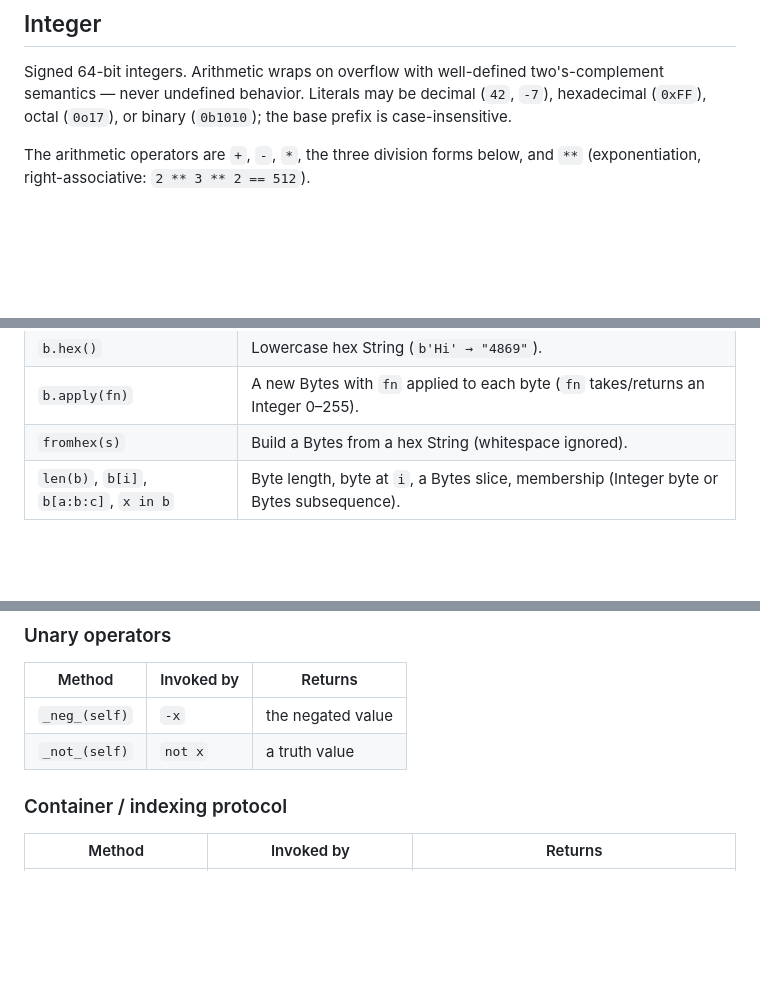
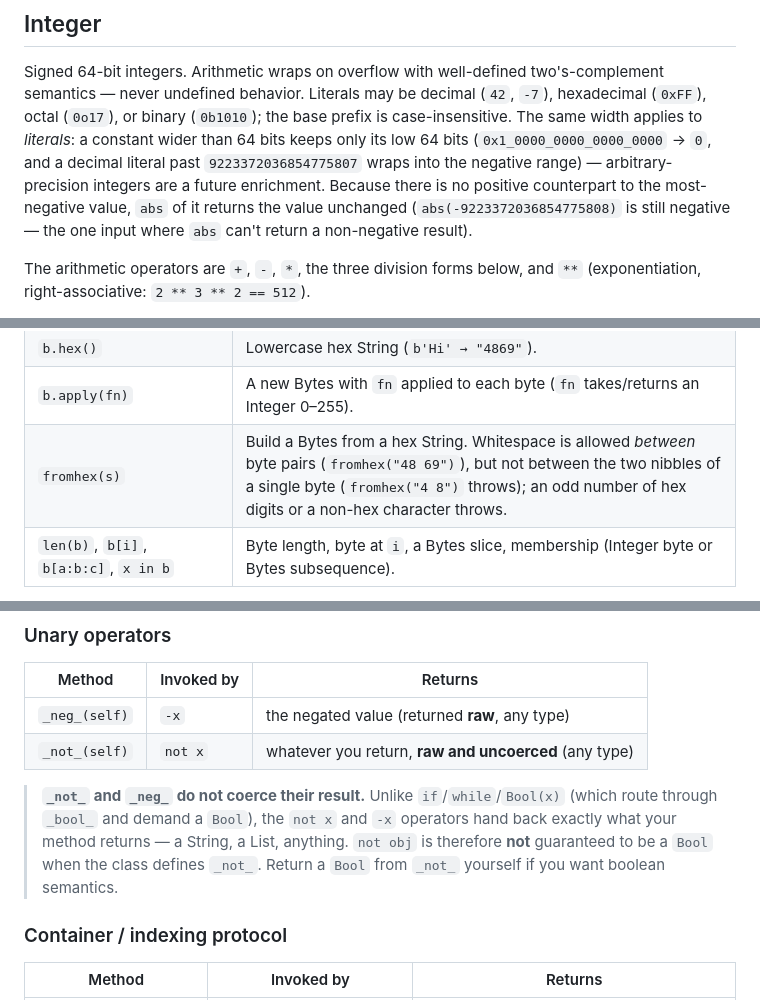
Before and after one commit to kiritolang/kiritolang.github.io, a Markdown page: docs/pages/09-types.md, 3 parts joined by grey strips. Rendered like a GitHub page; blank space fills up the shorter version.

```diff
--- a/docs/pages/09-types.md
+++ b/docs/pages/09-types.md
@@ -48,7 +48,12 @@ Convert explicitly with `Integer(flag)` when you need to count or sum truth valu
 
 Signed 64-bit integers. Arithmetic wraps on overflow with well-defined two's-complement semantics —
 never undefined behavior. Literals may be decimal (`42`, `-7`), hexadecimal (`0xFF`), octal (`0o17`),
-or binary (`0b1010`); the base prefix is case-insensitive.
+or binary (`0b1010`); the base prefix is case-insensitive. The same width applies to *literals*: a
+constant wider than 64 bits keeps only its low 64 bits (`0x1_0000_0000_0000_0000` → `0`, and a decimal
+literal past `9223372036854775807` wraps into the negative range) — arbitrary-precision integers are a
+future enrichment. Because there is no positive counterpart to the most-negative value, `abs` of it
+returns the value unchanged (`abs(-9223372036854775808)` is still negative — the one input where `abs`
+can't return a non-negative result).
 
 The arithmetic operators are `+`, `-`, `*`, the three division forms below, and `**`
 (exponentiation, right-associative: `2 ** 3 ** 2 == 512`).
@@ -187,7 +192,7 @@ String (encoded; default `utf-8`), or another Bytes (copied) — or `fromhex("48
 | `b.decode([encoding])` | Decode to a `String` (`utf-8` default, or `latin-1`/`ascii`). Throws on bytes that aren't valid for the encoding (malformed/overlong/surrogate UTF-8; a byte ≥ 0x80 for `ascii`). |
 | `b.hex()` | Lowercase hex String (`b'Hi' → "4869"`). |
 | `b.apply(fn)` | A new Bytes with `fn` applied to each byte (`fn` takes/returns an Integer 0–255). |
-| `fromhex(s)` | Build a Bytes from a hex String (whitespace ignored). |
+| `fromhex(s)` | Build a Bytes from a hex String. Whitespace is allowed *between* byte pairs (`fromhex("48 69")`), but not between the two nibbles of a single byte (`fromhex("4 8")` throws); an odd number of hex digits or a non-hex character throws. |
 | `len(b)`, `b[i]`, `b[a:b:c]`, `x in b` | Byte length, byte at `i`, a Bytes slice, membership (Integer byte or Bytes subsequence). |
 
 > **latin-1 is the lossless byte↔code-point bridge**: every byte 0–255 maps to exactly one code point
@@ -349,8 +354,13 @@ Invoked as `x OP y` → `x._op_(y)`; return a `Bool` (or any truthy/falsy value)
 
 | Method | Invoked by | Returns |
 |--------|-----------|---------|
-| `_neg_(self)` | `-x` | the negated value |
-| `_not_(self)` | `not x` | a truth value |
+| `_neg_(self)` | `-x` | the negated value (returned **raw**, any type) |
+| `_not_(self)` | `not x` | whatever you return, **raw and uncoerced** (any type) |
+
+> **`_not_` and `_neg_` do not coerce their result.** Unlike `if`/`while`/`Bool(x)` (which route through
+> `_bool_` and demand a `Bool`), the `not x` and `-x` operators hand back exactly what your method
+> returns — a String, a List, anything. `not obj` is therefore **not** guaranteed to be a `Bool` when the
+> class defines `_not_`. Return a `Bool` from `_not_` yourself if you want boolean semantics.
 
 ### Container / indexing protocol
 
```
Also changed, not shown: docs/pages/10-stdlib.md (+17 -3 lines), docs/pages/12-exceptions.md (+2 -2 lines).
